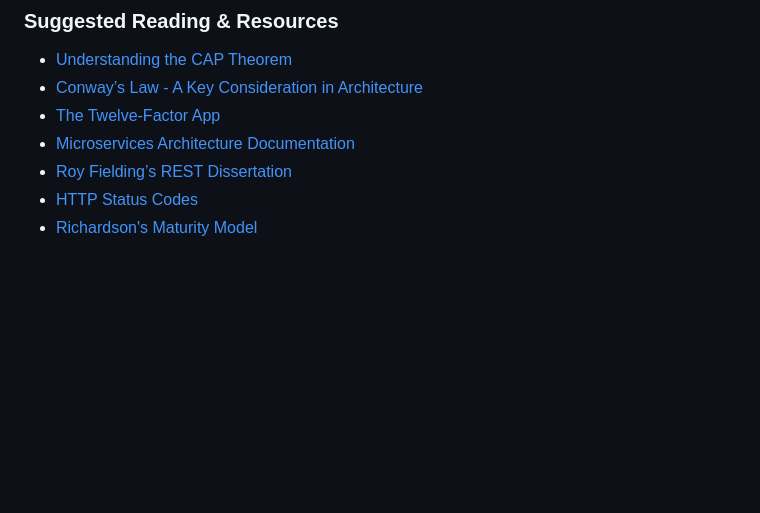
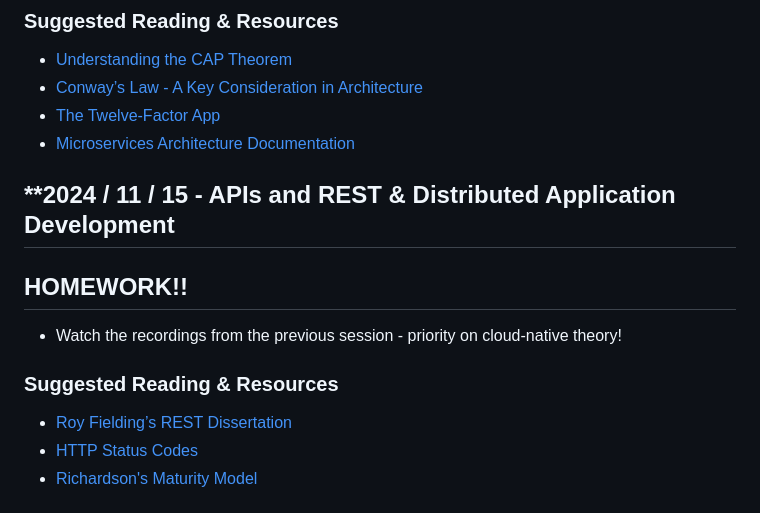
Before and after one commit to maeddes/hft-24-winter, a Markdown page: README.md, the part around the change. GitHub-like rendering; blank space fills up the shorter version.

```diff
--- a/README.md
+++ b/README.md
@@ -231,6 +231,22 @@ e.g. how do technologies like Spring Boot (or other frameworks/languages), Docke
 - [Conway’s Law - A Key Consideration in Architecture](https://www.thoughtworks.com/insights/blog/conways-law-and-modern-software-factories)
 - [The Twelve-Factor App](https://12factor.net/)
 - [Microservices Architecture Documentation](https://microservices.io/patterns/microservices.html)
+
+
+
+
+
+## **2024 / 11 / 15 - APIs and REST & Distributed Application Development
+
+## **HOMEWORK!!**
+
+- Watch the recordings from the previous session - priority on cloud-native theory!
+
+
+
+
+### **Suggested Reading & Resources**
+
 - [Roy Fielding’s REST Dissertation](https://www.ics.uci.edu/~fielding/pubs/dissertation/rest_arch_style.htm)
 - [HTTP Status Codes](https://developer.mozilla.org/en-US/docs/Web/HTTP/Status)
 - [Richardson's Maturity Model](https://martinfowler.com/articles/richardsonMaturityModel.html)
```
